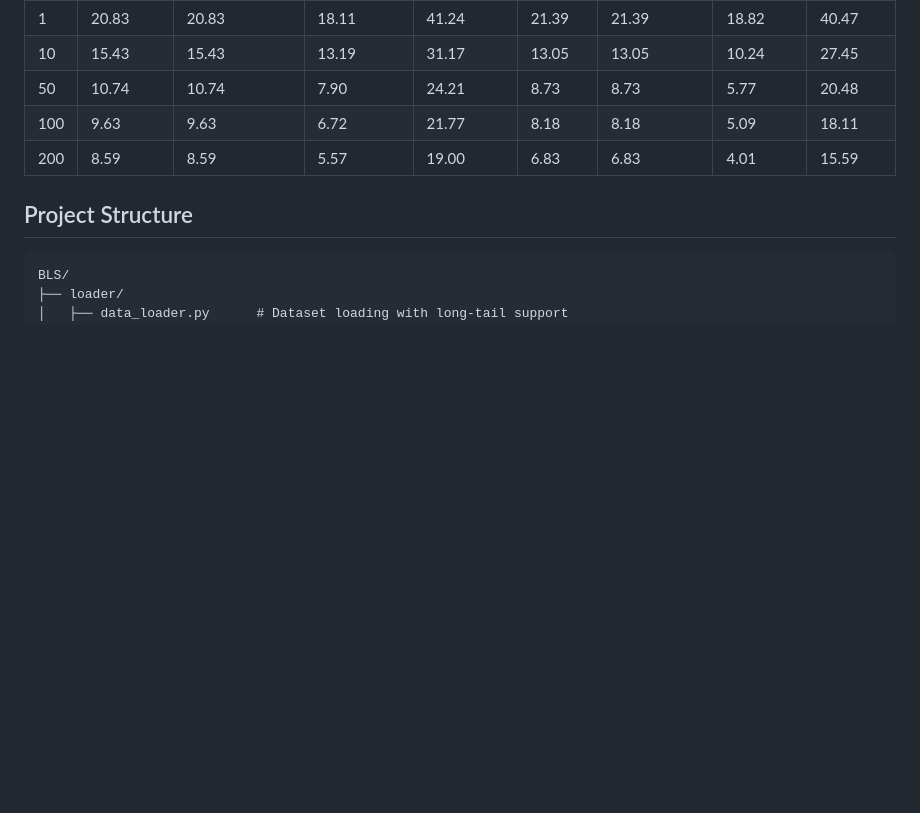
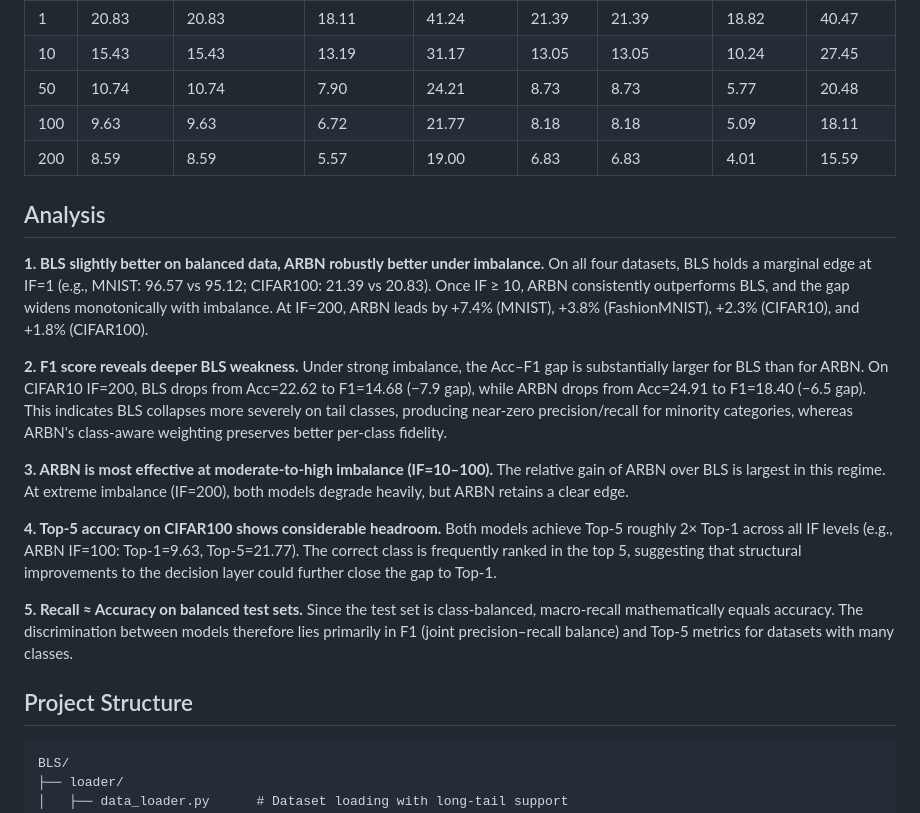
Before and after one commit to ZenoAFfectionate/BLS, a Markdown page: README.md, the part around the change. GitHub-like rendering; blank space fills up the shorter version.

Commit message:
add experiment result analysis

```diff
--- a/README.md
+++ b/README.md
@@ -154,6 +154,17 @@ bash scripts/run_all_experiments.sh
 | 100 | 9.63 | 9.63 | 6.72 | 21.77 | 8.18 | 8.18 | 5.09 | 18.11 |
 | 200 | 8.59 | 8.59 | 5.57 | 19.00 | 6.83 | 6.83 | 4.01 | 15.59 |
 
+## Analysis
+
+**1. BLS slightly better on balanced data, ARBN robustly better under imbalance.** On all four datasets, BLS holds a marginal edge at IF=1 (e.g., MNIST: 96.57 vs 95.12; CIFAR100: 21.39 vs 20.83). Once IF ≥ 10, ARBN consistently outperforms BLS, and the gap widens monotonically with imbalance. At IF=200, ARBN leads by +7.4% (MNIST), +3.8% (FashionMNIST), +2.3% (CIFAR10), and +1.8% (CIFAR100).
+
+**2. F1 score reveals deeper BLS weakness.** Under strong imbalance, the Acc–F1 gap is substantially larger for BLS than for ARBN. On CIFAR10 IF=200, BLS drops from Acc=22.62 to F1=14.68 (−7.9 gap), while ARBN drops from Acc=24.91 to F1=18.40 (−6.5 gap). This indicates BLS collapses more severely on tail classes, producing near-zero precision/recall for minority categories, whereas ARBN's class-aware weighting preserves better per-class fidelity.
+
+**3. ARBN is most effective at moderate-to-high imbalance (IF=10–100).** The relative gain of ARBN over BLS is largest in this regime. At extreme imbalance (IF=200), both models degrade heavily, but ARBN retains a clear edge.
+
+**4. Top-5 accuracy on CIFAR100 shows considerable headroom.** Both models achieve Top-5 roughly 2× Top-1 across all IF levels (e.g., ARBN IF=100: Top-1=9.63, Top-5=21.77). The correct class is frequently ranked in the top 5, suggesting that structural improvements to the decision layer could further close the gap to Top-1.
+
+**5. Recall ≈ Accuracy on balanced test sets.** Since the test set is class-balanced, macro-recall mathematically equals accuracy. The discrimination between models therefore lies primarily in F1 (joint precision–recall balance) and Top-5 metrics for datasets with many classes.
 
 ## Project Structure
 
```
